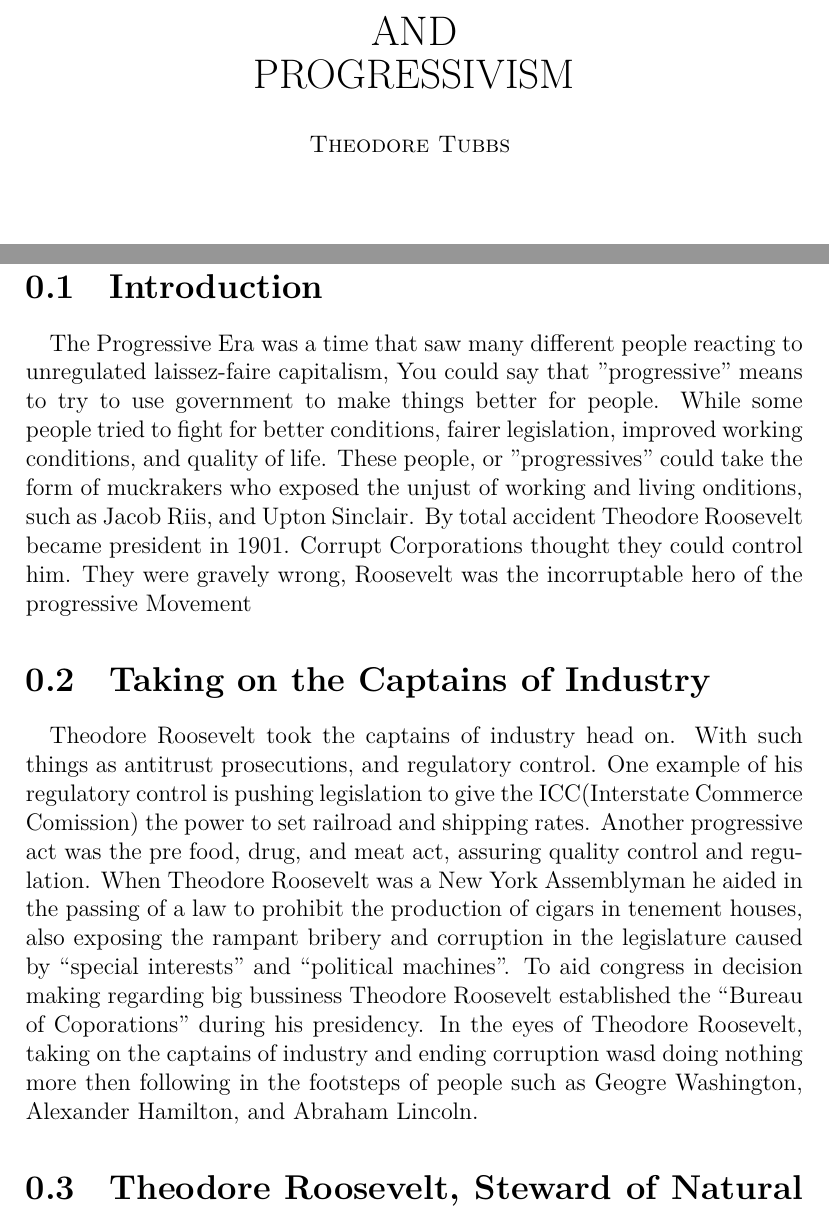
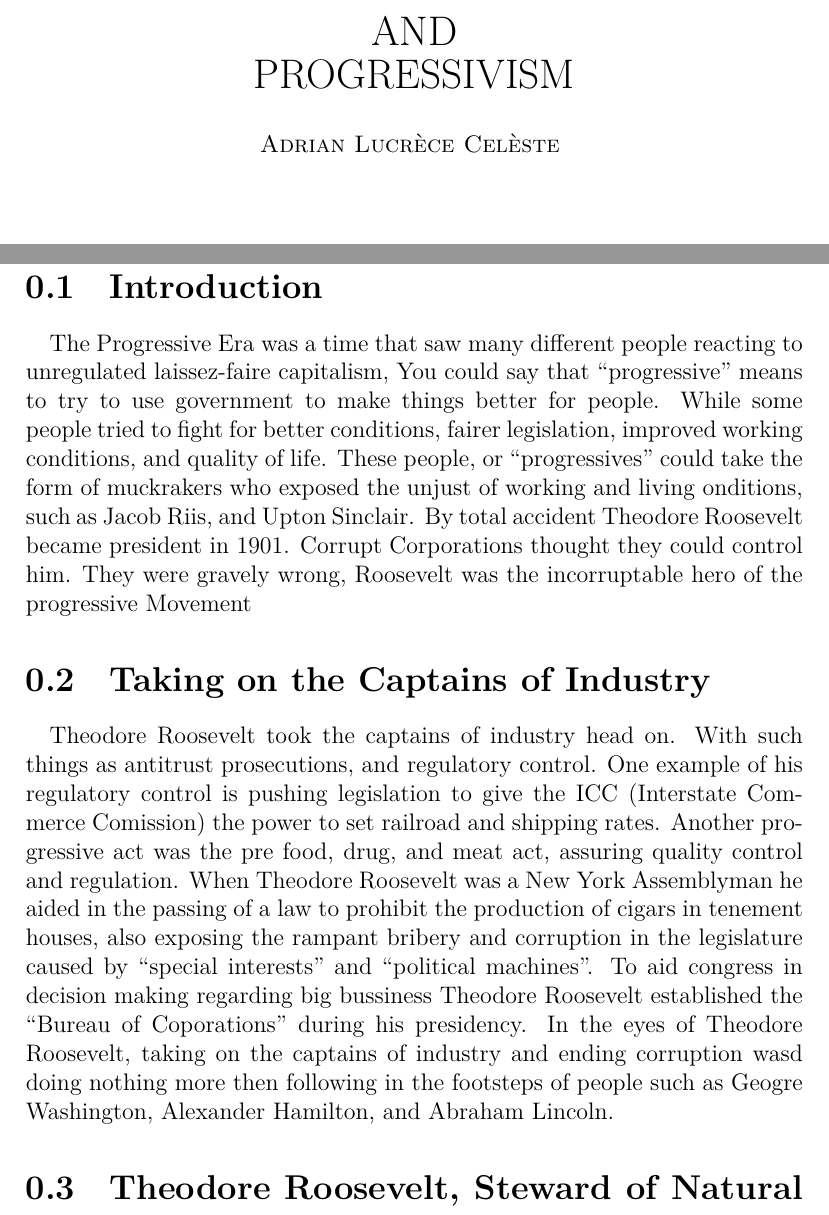
Before and after one commit to alc-papers/trap, a LaTeX document (main.tex, which reads text.tex, title.tex): two parts of pages 1 and 3 of 5, joined at a grey line, cut so that both start at the same text. Compiled offline with XeLaTeX.

Commit message:
[chktex] pass

```diff
--- a/text.tex
+++ b/text.tex
@@ -1,10 +1,10 @@
 \section{Introduction}
 \paragraph{}
 The Progressive Era was a time that saw many different people reacting to
-unregulated laissez-faire capitalism, You could say that "progressive"
+unregulated laissez-faire capitalism, You could say that ``progressive''
 means to try to use government to make things better for people.
 While some people tried to fight for better conditions, fairer legislation,
-improved working conditions, and quality of life. These people, or "progressives"
+improved working conditions, and quality of life. These people, or ``progressives''
 could take the form of muckrakers who exposed the unjust of working and living
 onditions, such as Jacob Riis, and Upton Sinclair. By total accident Theodore
 Roosevelt became president in 1901. Corrupt Corporations thought they could
--- a/title.tex
+++ b/title.tex
@@ -48,7 +48,7 @@
 %A number of fascinating and life-changing templates \\ % Tagline(s) or further description
 %presented  in a clear and useable way \\[\baselineskip] % Tagline(s) or further description
 %USA,  2015--2016\par % Location and year
-Theodore Tubbs
+Adrian Lucr\`{e}ce Cel\`{e}ste
 \vspace*{2\baselineskip} % Whitespace between location/year and editors
 
 %Edited by \\[\baselineskip]
```
Also changed, not shown: text.tex (8 more changed lines), title.tex (4 more changed lines).
